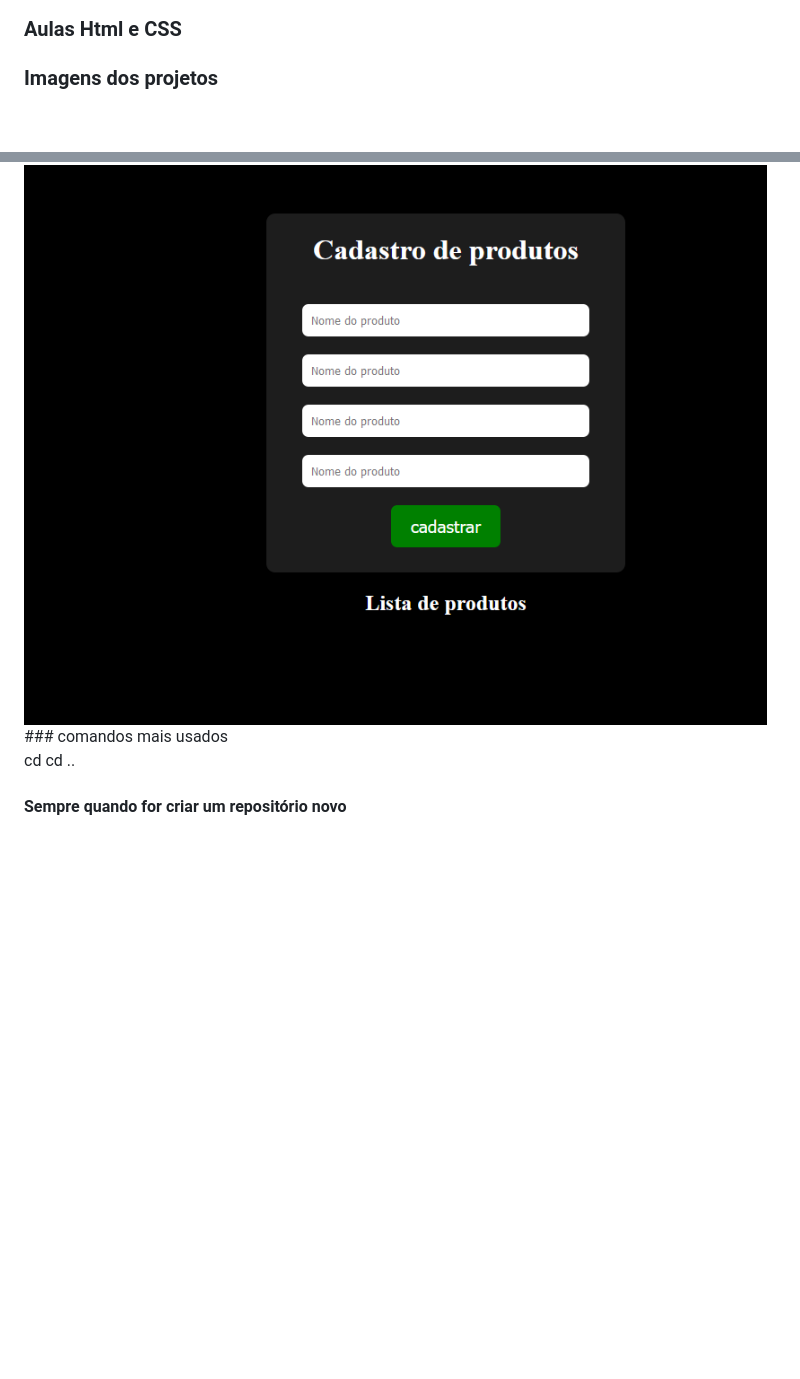
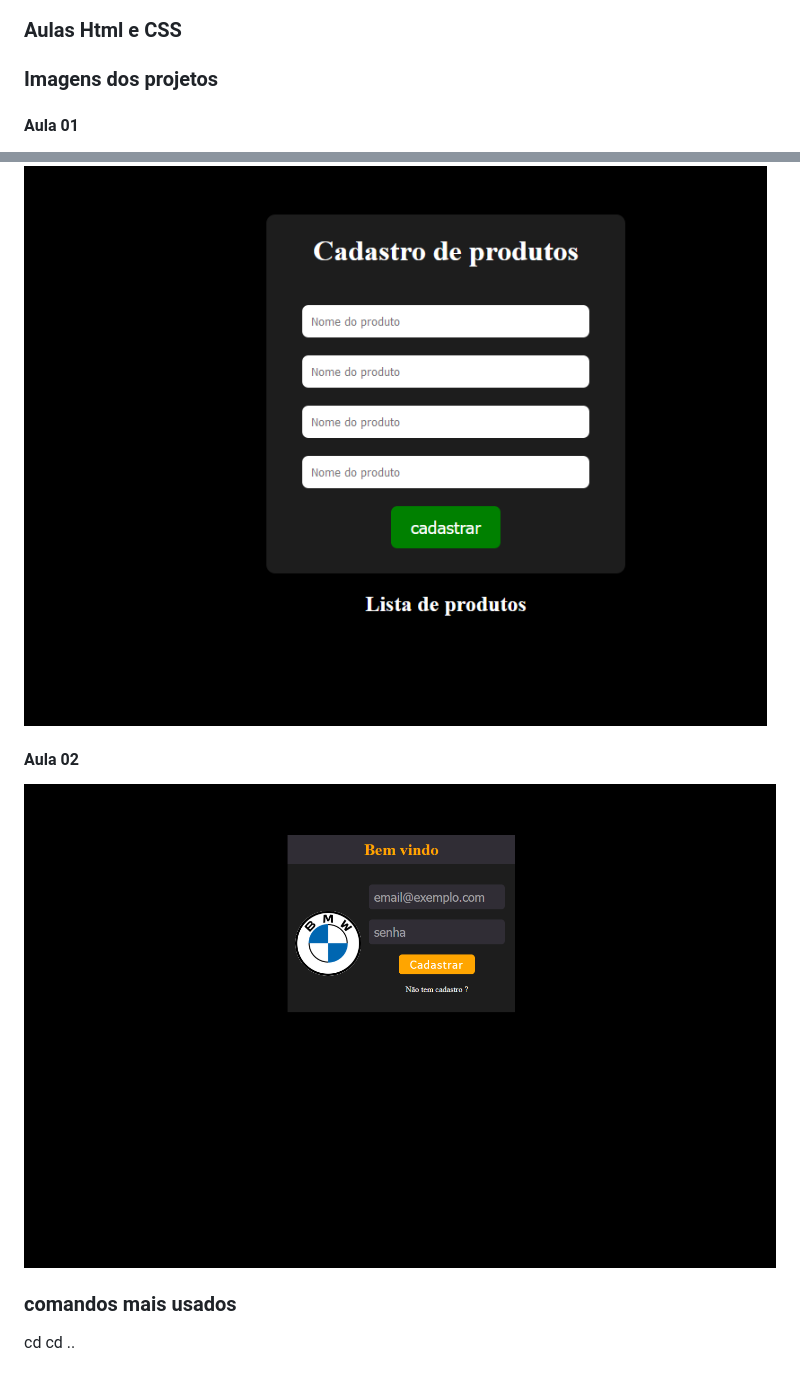
Before and after one commit to saumaeric/revisao-html-css, a Markdown page: readme.md, 2 parts joined by grey strips. Rendered like a GitHub page; pictures changed too: screens/aula-02.png (added); blank space fills up the shorter version.

```diff
--- a/readme.md
+++ b/readme.md
@@ -2,7 +2,13 @@
 
 ### Imagens dos projetos
 
+#### Aula 01
 <img src="./screens/aula-01.png" alt="não consegui carregar">
+
+#### Aula 02
+<img src="./screens/aula-02.png" alt="não consegui carregar">
+
+
 ### comandos mais usados
 
 cd
```
